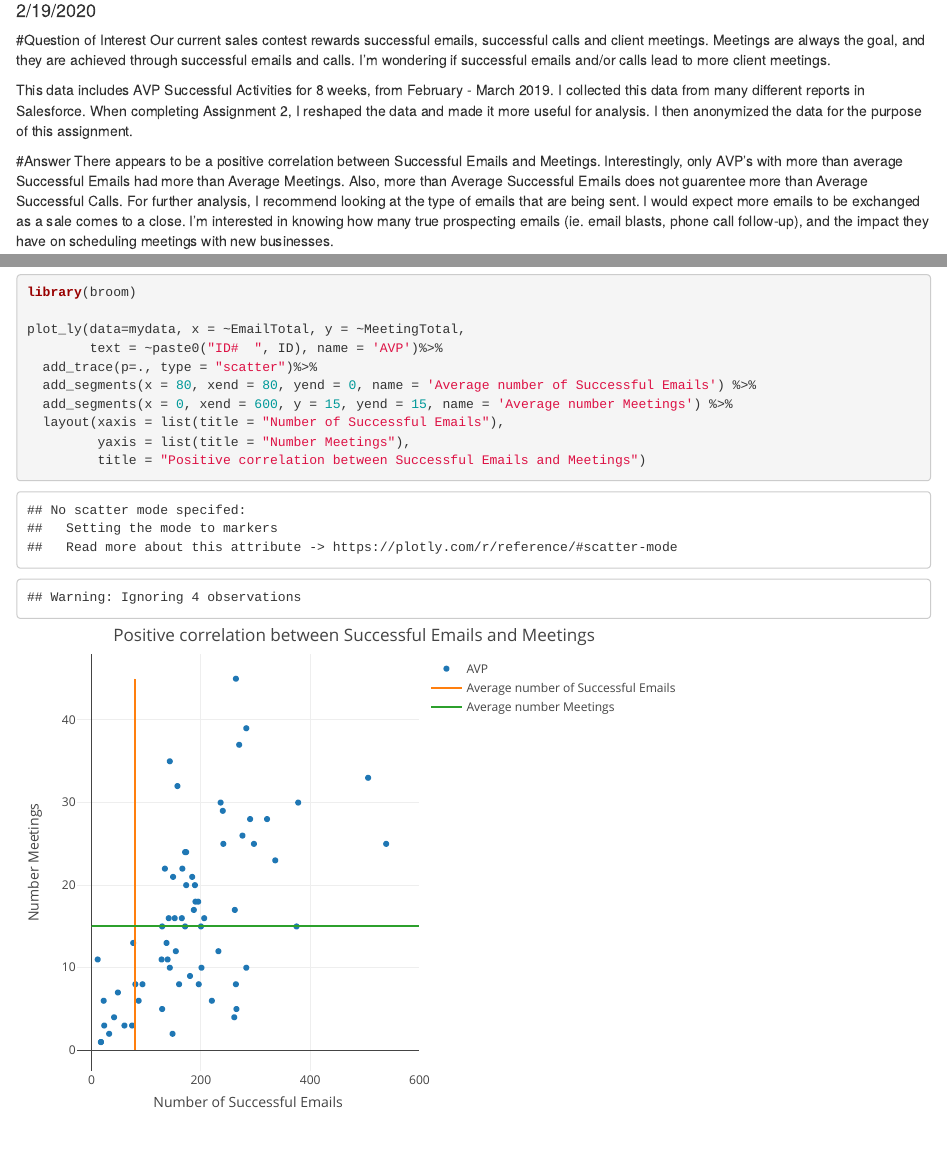
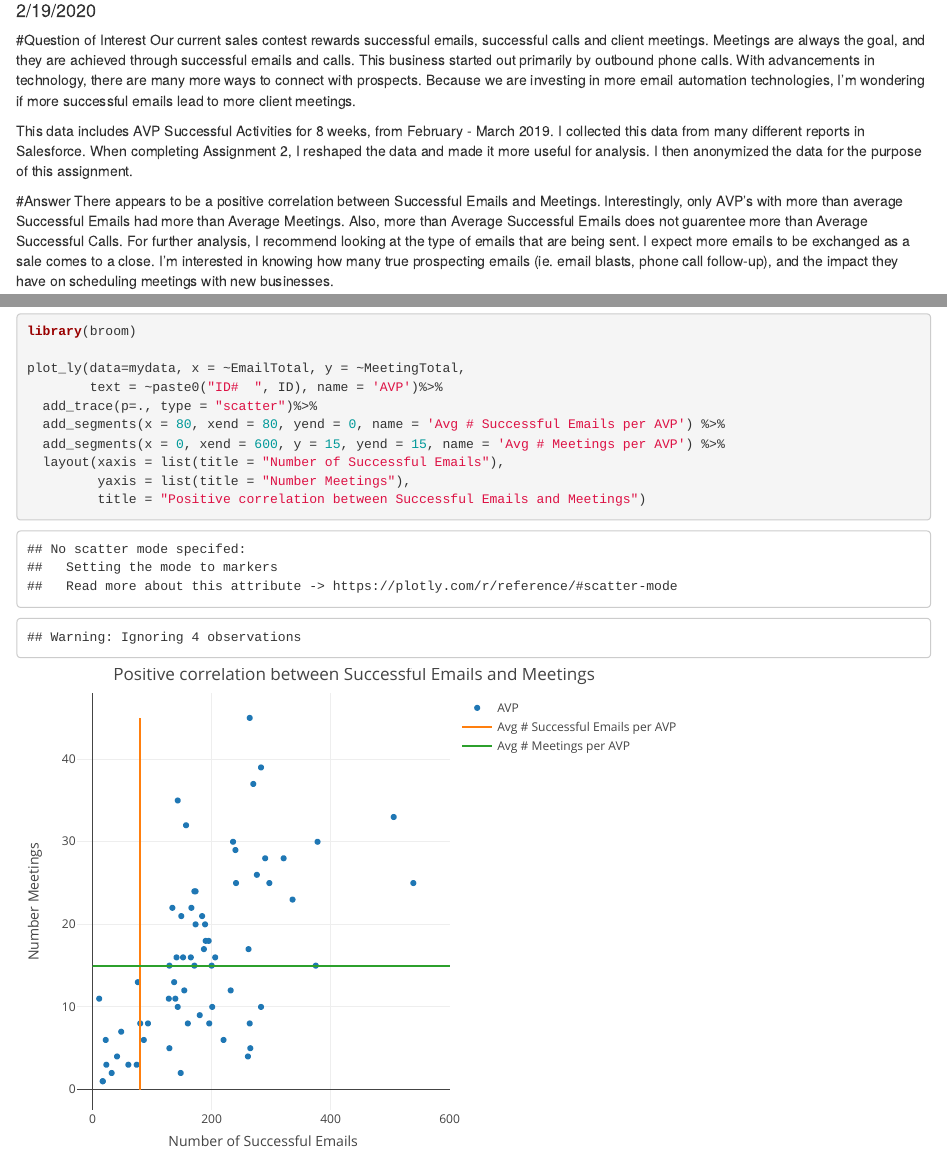
Before and after one commit to gdat515-sjfc-students/lle-assignment4, an R Markdown document (lle-assignment4-improved.Rmd): the page in a window 1100 px wide, from 100 px down, and a second part further down, joined at a grey line. Rendered offline with R 4.5, knitr and Pandoc, with nearby package versions.

Commit message:
HOmework Redo - Third Commit

````diff
--- a/lle-assignment4-improved.Rmd
+++ b/lle-assignment4-improved.Rmd
@@ -15,12 +15,12 @@ library(plotly)
 ```
 
 #Question of Interest
-Our current sales contest rewards successful emails, successful calls and client meetings. Meetings are always the goal, and they are achieved through successful emails and calls.   I'm wondering if successful emails and/or calls lead to more client meetings.
+Our current sales contest rewards successful emails, successful calls and client meetings. Meetings are always the goal, and they are achieved through successful emails and calls.   This business started out primarily by outbound phone calls.  With advancements in technology, there are many more ways to connect with prospects.   Because we are investing in more email automation technologies, I'm wondering if more successful emails lead to more client meetings.
 
 This data includes AVP Successful Activities for 8 weeks, from February - March 2019.  I collected this data from many different reports in Salesforce.  When completing Assignment 2, I reshaped the data and made it more useful for analysis.  I then anonymized the data for the purpose of this assignment.
 
 #Answer
-There appears to be a positive correlation between Successful Emails and Meetings.  Interestingly, only AVP's with more than average Successful Emails had more than Average Meetings.  Also, more than Average Successful Emails does not guarentee more than Average Successful Calls.  For further analysis, I recommend looking at the type of emails that are being sent.  I would expect more emails to be exchanged as a sale comes to a close.  I'm interested in knowing how many true prospecting emails (ie. email blasts, phone call follow-up), and the impact they have on scheduling meetings with new businesses.
+There appears to be a positive correlation between Successful Emails and Meetings.  Interestingly, only AVP's with more than average Successful Emails had more than Average Meetings.  Also, more than Average Successful Emails does not guarentee more than Average Successful Calls.  For further analysis, I recommend looking at the type of emails that are being sent.  I expect more emails to be exchanged as a sale comes to a close.  I'm interested in knowing how many true prospecting emails (ie. email blasts, phone call follow-up), and the impact they have on scheduling meetings with new businesses.
 
 ```{r data}
 
@@ -44,8 +44,8 @@ library(broom)
 plot_ly(data=mydata, x = ~EmailTotal, y = ~MeetingTotal,
         text = ~paste0("ID#  ", ID), name = 'AVP')%>%
   add_trace(p=., type = "scatter")%>%
-  add_segments(x = 80, xend = 80, yend = 0, name = 'Average number of Successful Emails') %>%
-  add_segments(x = 0, xend = 600, y = 15, yend = 15, name = 'Average number Meetings') %>%
+  add_segments(x = 80, xend = 80, yend = 0, name = 'Avg # Successful Emails per AVP') %>%
+  add_segments(x = 0, xend = 600, y = 15, yend = 15, name = 'Avg # Meetings per AVP') %>%
   layout(xaxis = list(title = "Number of Successful Emails"),
          yaxis = list(title = "Number Meetings"),
          title = "Positive correlation between Successful Emails and Meetings")
````
